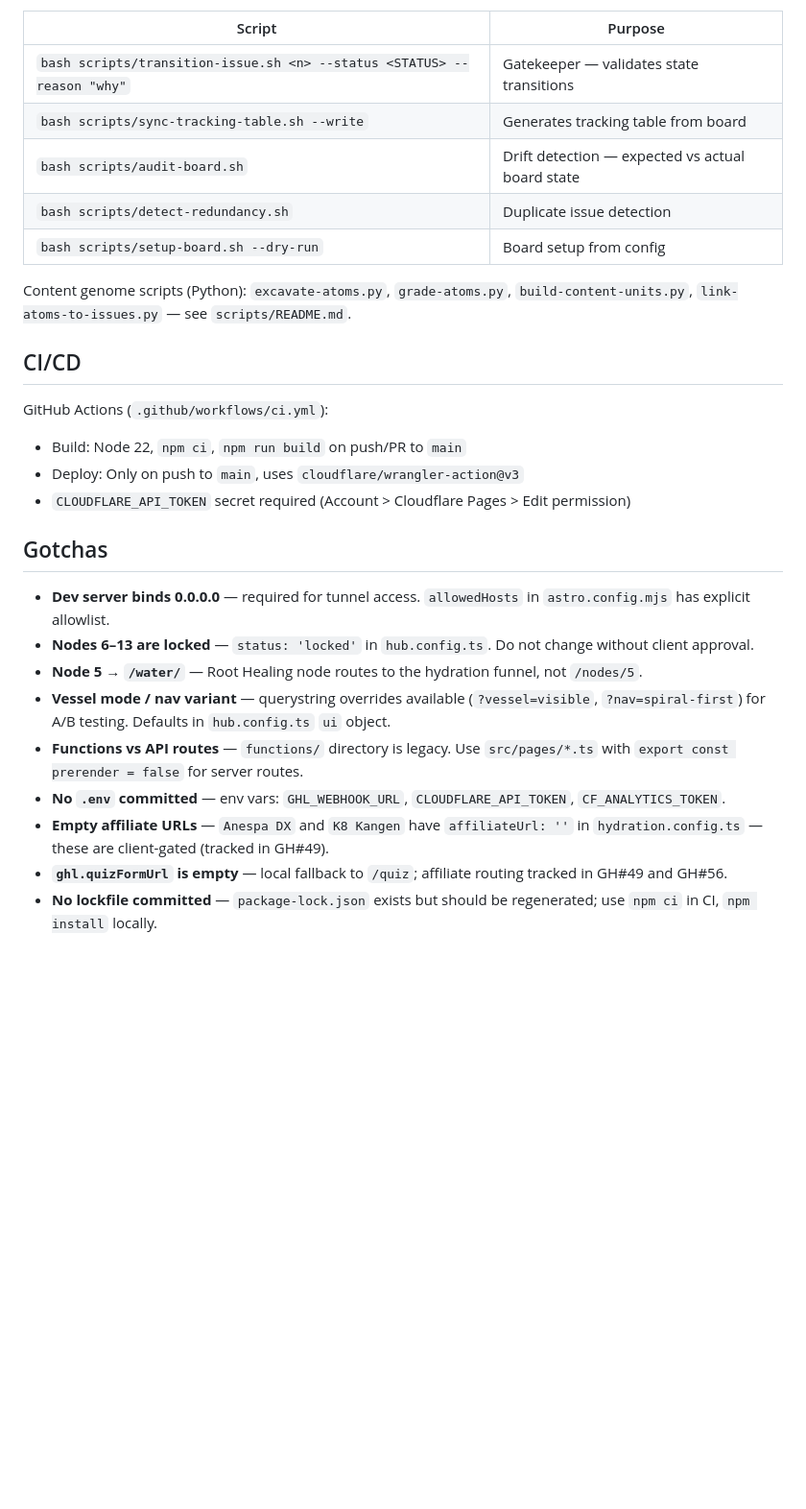
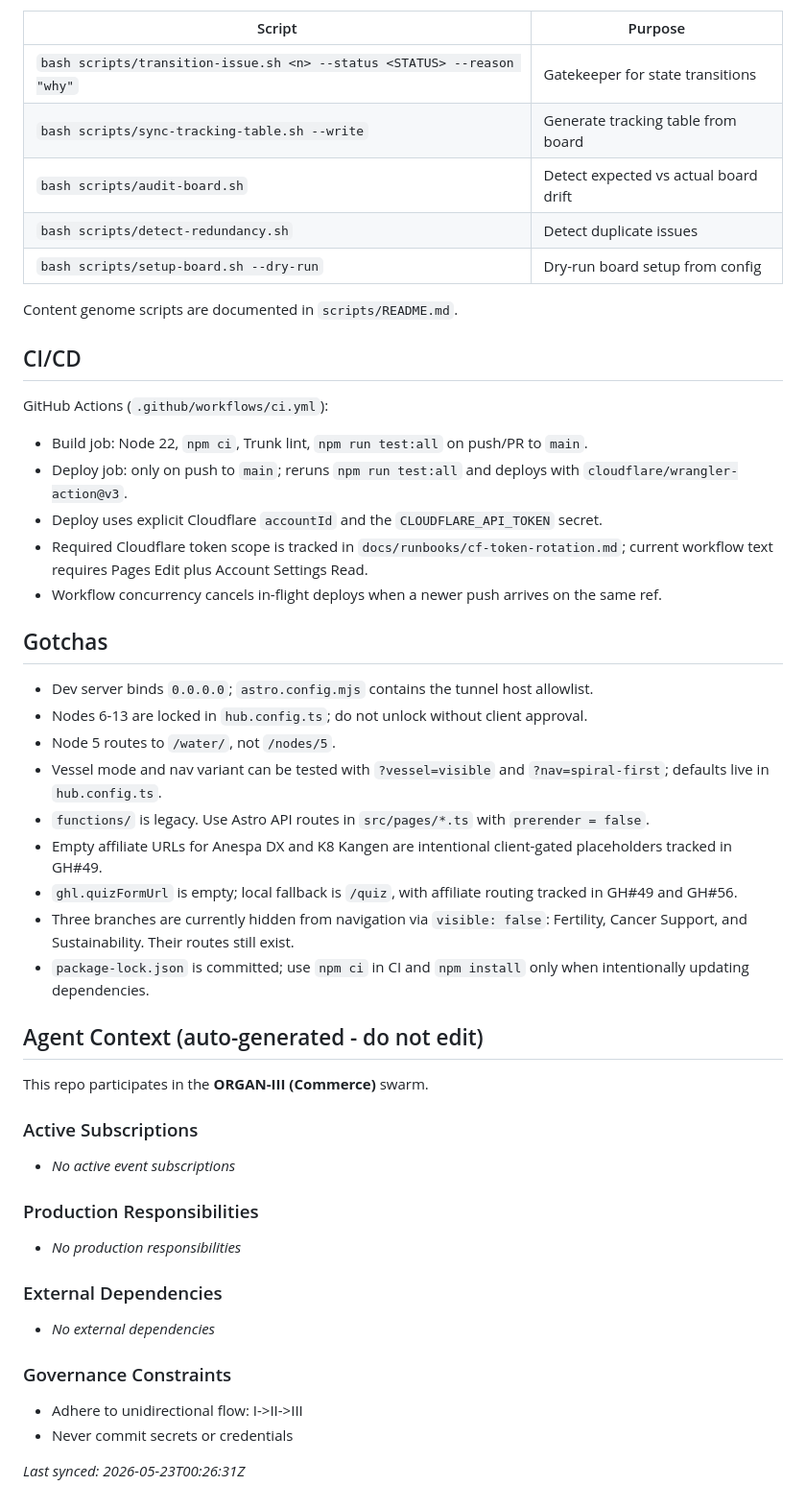
Before and after one commit to organvm-iii-ergon/sovereign-systems--elevate-align, a Markdown page: AGENTS.md, the part around one of its changes. Shown at 96% size. Rendered like a GitHub page; blank space fills up the shorter version.

```diff
--- a/AGENTS.md
+++ b/AGENTS.md
@@ -103,29 +131,53 @@ Config: `.config/board.config.json`. All board operations flow through scripts
 
 | Script | Purpose |
 |--------|---------|
-| `bash scripts/transition-issue.sh <n> --status <STATUS> --reason "why"` | Gatekeeper — validates state transitions |
-| `bash scripts/sync-tracking-table.sh --write` | Generates tracking table from board |
-| `bash scripts/audit-board.sh` | Drift detection — expected vs actual board state |
-| `bash scripts/detect-redundancy.sh` | Duplicate issue detection |
-| `bash scripts/setup-board.sh --dry-run` | Board setup from config |
+| `bash scripts/transition-issue.sh <n> --status <STATUS> --reason "why"` | Gatekeeper for state transitions |
+| `bash scripts/sync-tracking-table.sh --write` | Generate tracking table from board |
+| `bash scripts/audit-board.sh` | Detect expected vs actual board drift |
+| `bash scripts/detect-redundancy.sh` | Detect duplicate issues |
+| `bash scripts/setup-board.sh --dry-run` | Dry-run board setup from config |
 
-Content genome scripts (Python): `excavate-atoms.py`, `grade-atoms.py`, `build-content-units.py`, `link-atoms-to-issues.py` — see `scripts/README.md`.
+Content genome scripts are documented in `scripts/README.md`.
 
 ## CI/CD
 
 GitHub Actions (`.github/workflows/ci.yml`):
-- Build: Node 22, `npm ci`, `npm run build` on push/PR to `main`
-- Deploy: Only on push to `main`, uses `cloudflare/wrangler-action@v3`
-- `CLOUDFLARE_API_TOKEN` secret required (Account > Cloudflare Pages > Edit permission)
+
+- Build job: Node 22, `npm ci`, Trunk lint, `npm run test:all` on push/PR to `main`.
+- Deploy job: only on push to `main`; reruns `npm run test:all` and deploys with `cloudflare/wrangler-action@v3`.
+- Deploy uses explicit Cloudflare `accountId` and the `CLOUDFLARE_API_TOKEN` secret.
+- Required Cloudflare token scope is tracked in `docs/runbooks/cf-token-rotation.md`; current workflow text requires Pages Edit plus Account Settings Read.
+- Workflow concurrency cancels in-flight deploys when a newer push arrives on the same ref.
 
 ## Gotchas
 
-- **Dev server binds 0.0.0.0** — required for tunnel access. `allowedHosts` in `astro.config.mjs` has explicit allowlist.
-- **Nodes 6–13 are locked** — `status: 'locked'` in `hub.config.ts`. Do not change without client approval.
-- **Node 5 → `/water/`** — Root Healing node routes to the hydration funnel, not `/nodes/5`.
-- **Vessel mode / nav variant** — querystring overrides available (`?vessel=visible`, `?nav=spiral-first`) for A/B testing. Defaults in `hub.config.ts` `ui` object.
-- **Functions vs API routes** — `functions/` directory is legacy. Use `src/pages/*.ts` with `export const prerender = false` for server routes.
-- **No `.env` committed** — env vars: `GHL_WEBHOOK_URL`, `CLOUDFLARE_API_TOKEN`, `CF_ANALYTICS_TOKEN`.
-- **Empty affiliate URLs** — `Anespa DX` and `K8 Kangen` have `affiliateUrl: ''` in `hydration.config.ts` — these are client-gated (tracked in GH#49).
-- **`ghl.quizFormUrl` is empty** — local fallback to `/quiz`; affiliate routing tracked in GH#49 and GH#56.
-- **No lockfile committed** — `package-lock.json` exists but should be regenerated; use `npm ci` in CI, `npm install` locally.
+- Dev server binds `0.0.0.0`; `astro.config.mjs` contains the tunnel host allowlist.
+- Nodes 6-13 are locked in `hub.config.ts`; do not unlock without client approval.
+- Node 5 routes to `/water/`, not `/nodes/5`.
+- Vessel mode and nav variant can be tested with `?vessel=visible` and `?nav=spiral-first`; defaults live in `hub.config.ts`.
+- `functions/` is legacy. Use Astro API routes in `src/pages/*.ts` with `prerender = false`.
+- Empty affiliate URLs for Anespa DX and K8 Kangen are intentional client-gated placeholders tracked in GH#49.
+- `ghl.quizFormUrl` is empty; local fallback is `/quiz`, with affiliate routing tracked in GH#49 and GH#56.
+- Three branches are currently hidden from navigation via `visible: false`: Fertility, Cancer Support, and Sustainability. Their routes still exist.
+- `package-lock.json` is committed; use `npm ci` in CI and `npm install` only when intentionally updating dependencies.
+
+<!-- ORGANVM:AUTO:START -->
+## Agent Context (auto-generated - do not edit)
+
+This repo participates in the **ORGAN-III (Commerce)** swarm.
+
+### Active Subscriptions
+- *No active event subscriptions*
+
+### Production Responsibilities
+- *No production responsibilities*
+
+### External Dependencies
+- *No external dependencies*
+
+### Governance Constraints
+- Adhere to unidirectional flow: I->II->III
+- Never commit secrets or credentials
+
+*Last synced: 2026-05-23T00:26:31Z*
+<!-- ORGANVM:AUTO:END -->
```
Also changed, not shown: other parts of AGENTS.md (+75 -47 lines).
